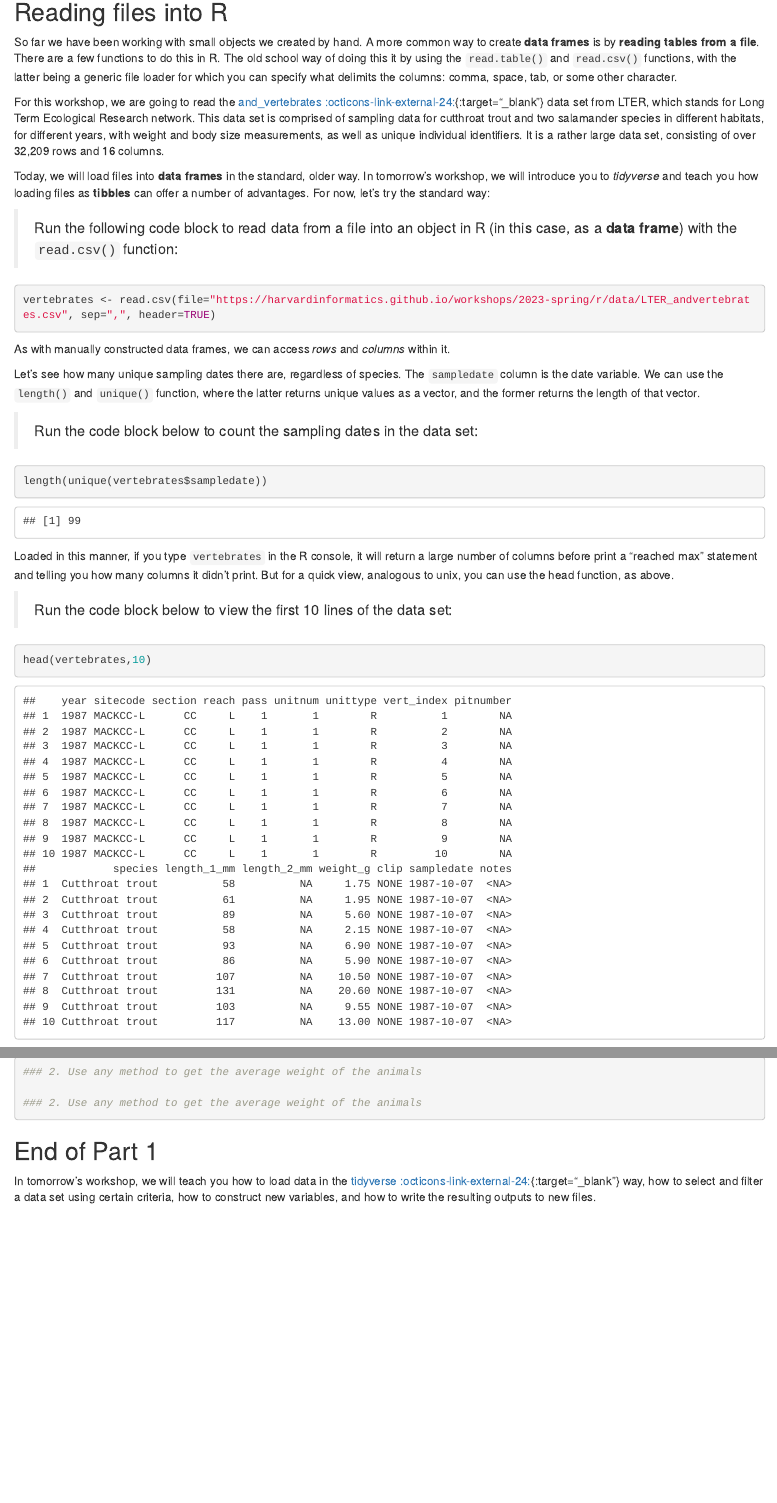
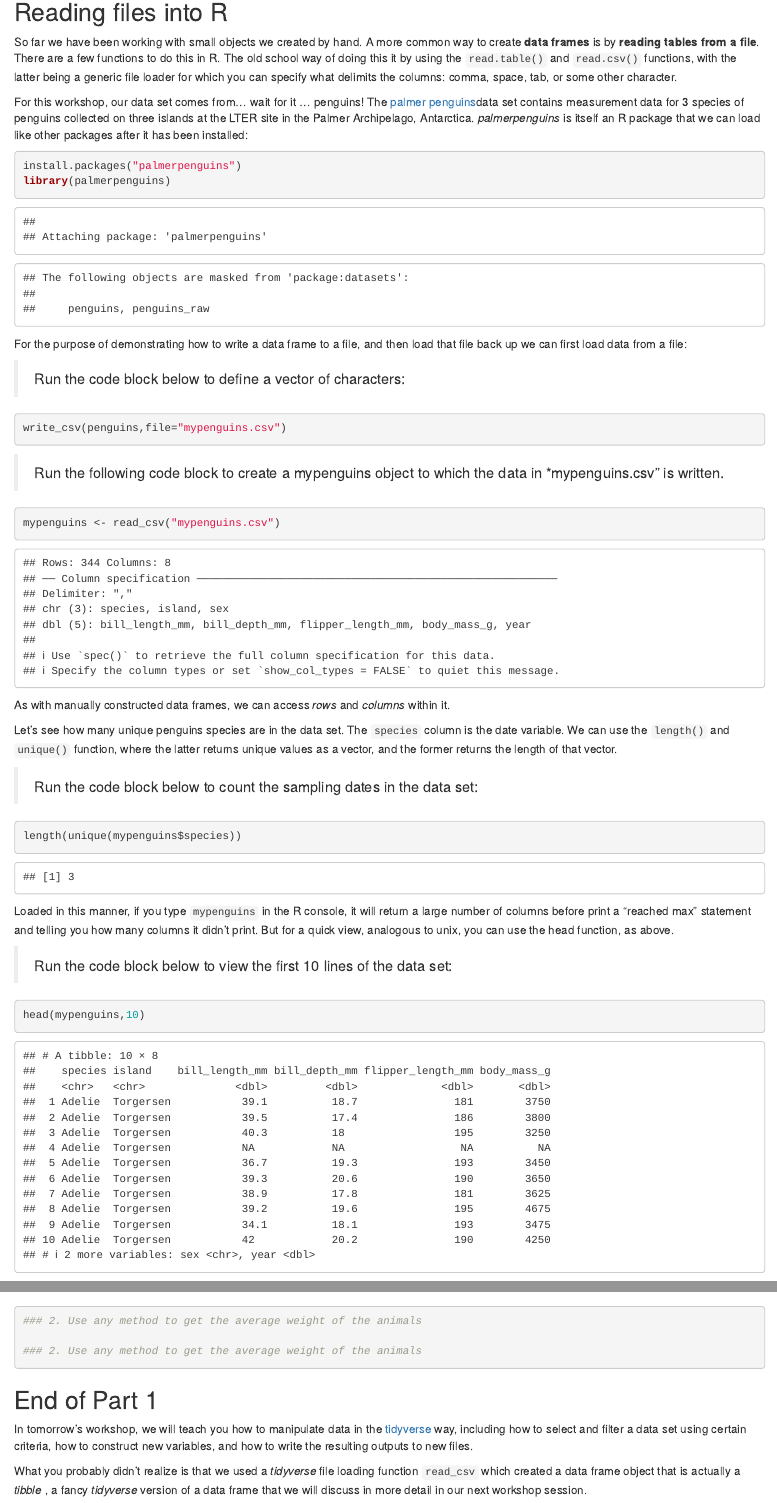
Before and after one commit to harvardinformatics/intro-r, an R Markdown document (R-workshop-Part1-student.Rmd): the page in a window 1100 px wide, from 220 px down, and a second part further down, joined at a grey line. Rendered offline with R 4.5, knitr and Pandoc, with nearby package versions; some code elsewhere in the file could not run offline; common packages that the code uses without loading them are loaded.

Commit message:
updated part1 student version Rmd

````diff
--- a/R-workshop-Part1-student.Rmd
+++ b/R-workshop-Part1-student.Rmd
@@ -818,37 +818,50 @@ df1$data
 
 So far we have been working with small objects we created by hand. A more common way to create **data frames** is by **reading tables from a file**. There are a few functions to do this in R. The old school way of doing this it by using the `read.table()` and `read.csv()` functions, with the latter being a generic file loader for which you can specify what delimits the columns: comma, space, tab, or some other character.
 
-For this workshop, we are going to read the [and_vertebrates :octicons-link-external-24:](https://lter.github.io/lterdatasampler/reference/and_vertebrates.html){:target="_blank"} data set from LTER, which stands for Long Term Ecological Research network. This data set is comprised of sampling data for cutthroat trout and two salamander species in different habitats, for different years, with weight and body size measurements, as well as unique individual identifiers. It is a rather large data set, consisting of over 32,209 rows and 16 columns.
-
-Today, we will load files into **data frames** in the standard, older way. In tomorrow's workshop, we will introduce you to *tidyverse* and teach you how loading files as **tibbles** can offer a number of advantages. For now, let's try the standard way:
-
-> Run the following code block to read data from a file into an object in R (in this case, as a **data frame**) with the `read.csv()` function:
+For this workshop, our data set comes from... wait for it ... penguins! The [palmer penguins](https://allisonhorst.github.io/palmerpenguins/ )data set contains measurement data for 3 species of penguins collected on three islands at the LTER site in the Palmer Archipelago, Antarctica. *palmerpenguins* is itself an R package that we can load like other packages after it has been installed:
 
 ```{r}
+install.packages("palmerpenguins")
+library(palmerpenguins)
+```
 
-vertebrates <- read.csv(file="https://harvardinformatics.github.io/workshops/2023-spring/r/data/LTER_andvertebrates.csv", sep=",", header=TRUE)
+For the purpose of demonstrating how to write a data frame to a file, and then load that file back up we can first load data from a file:
 
+> Run the code block below to define a vector of characters:
+
+```{r}
+write_csv(penguins,file="mypenguins.csv")
 ```
+
+
+
+> Run the following code block to create a mypenguins object to which the data in *mypenguins.csv" is written.
+
+```{r}
+mypenguins <- read_csv("mypenguins.csv")
+```
+
+
 
 As with manually constructed data frames, we can access *rows* and *columns* within it.
 
-Let's see how many unique sampling dates there are, regardless of species. The `sampledate` column is the date variable. We can use the `length()` and `unique()` function, where the latter returns unique values as a vector, and the former returns the length of that vector.
+Let's see how many unique penguins species are in the data set. The `species` column is the date variable. We can use the `length()` and `unique()` function, where the latter returns unique values as a vector, and the former returns the length of that vector.
 
 > Run the code block below to count the sampling dates in the data set:
 
 ```{r}
 
-length(unique(vertebrates$sampledate))
+length(unique(mypenguins$species))
 
 ```
 
-Loaded in this manner, if you type `vertebrates` in the R console, it will return a large number of columns before print a "reached max" statement and telling you how many columns it didn't print. But for a quick view, analogous to unix, you can use the head function, as above.
+Loaded in this manner, if you type `mypenguins` in the R console, it will return a large number of columns before print a "reached max" statement and telling you how many columns it didn't print. But for a quick view, analogous to unix, you can use the head function, as above.
 
 > Run the code block below to view the first 10 lines of the data set:
 
 ```{r}
 
-head(vertebrates,10)
+head(mypenguins,10)
 
 ```
 
@@ -886,6 +899,8 @@ Another useful function is `summary()` which provides basic summary statistics o
 
 ## End of Part 1
 
-In tomorrow's workshop, we will teach you how to load data in the [tidyverse :octicons-link-external-24:](https://www.tidyverse.org/){:target="_blank"} way, how to select and filter a data set using certain criteria, how to construct new variables, and how to write the resulting outputs to new files.
+In tomorrow's workshop, we will teach you how to manipulate data in the [tidyverse](https://www.tidyverse.org/) way, including how to select and filter a data set using certain criteria, how to construct new variables, and how to write the resulting outputs to new files.
+
+What you probably didn't realize is that we used a *tidyverse* file loading function `read_csv` which created a data frame object that is actually a *tibble* , a fancy *tidyverse* version of a data frame that we will discuss in more detail in our next workshop session.
 
 ---
````
Also changed, not shown: R-workshop-Part1-student.Rmd (10 more changed lines).
